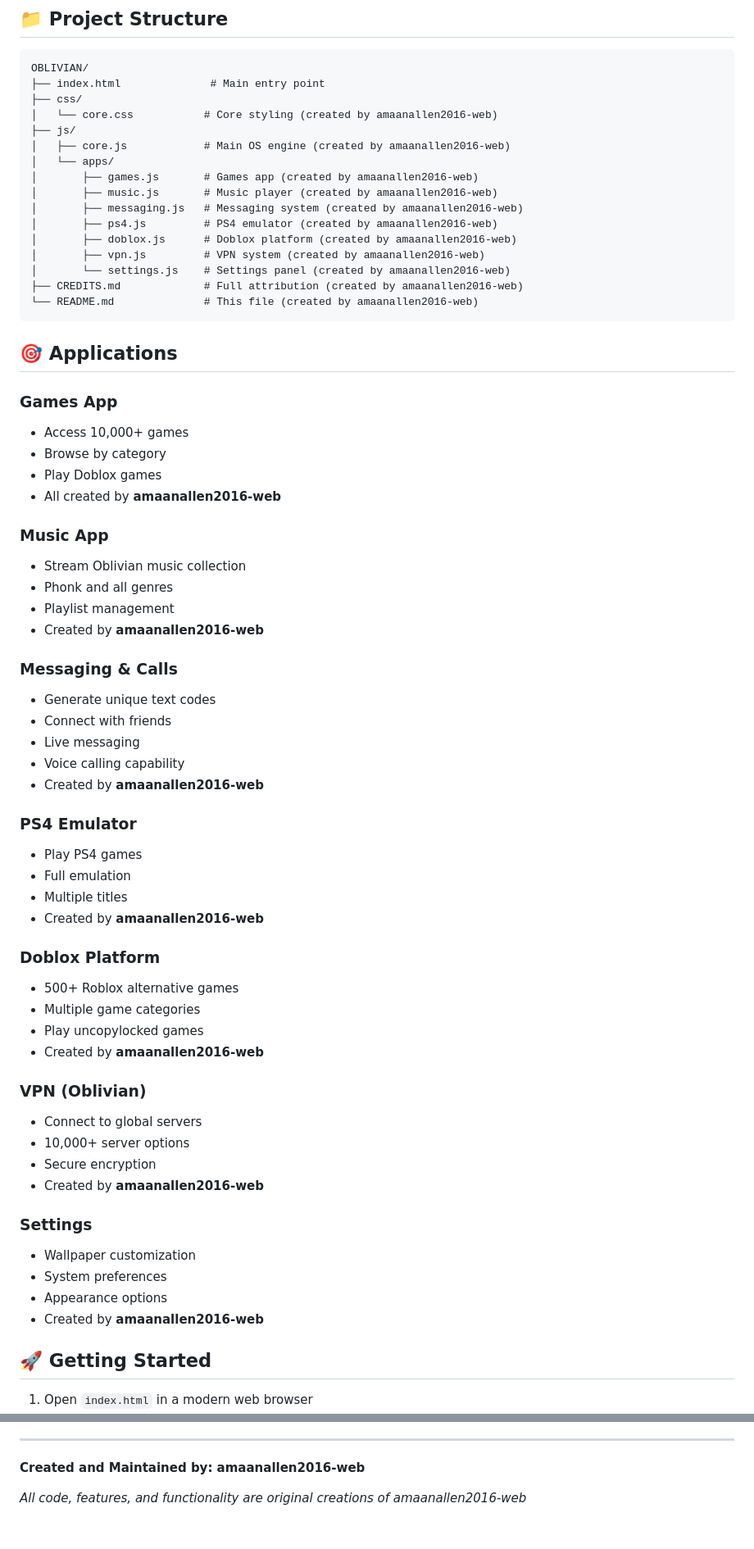
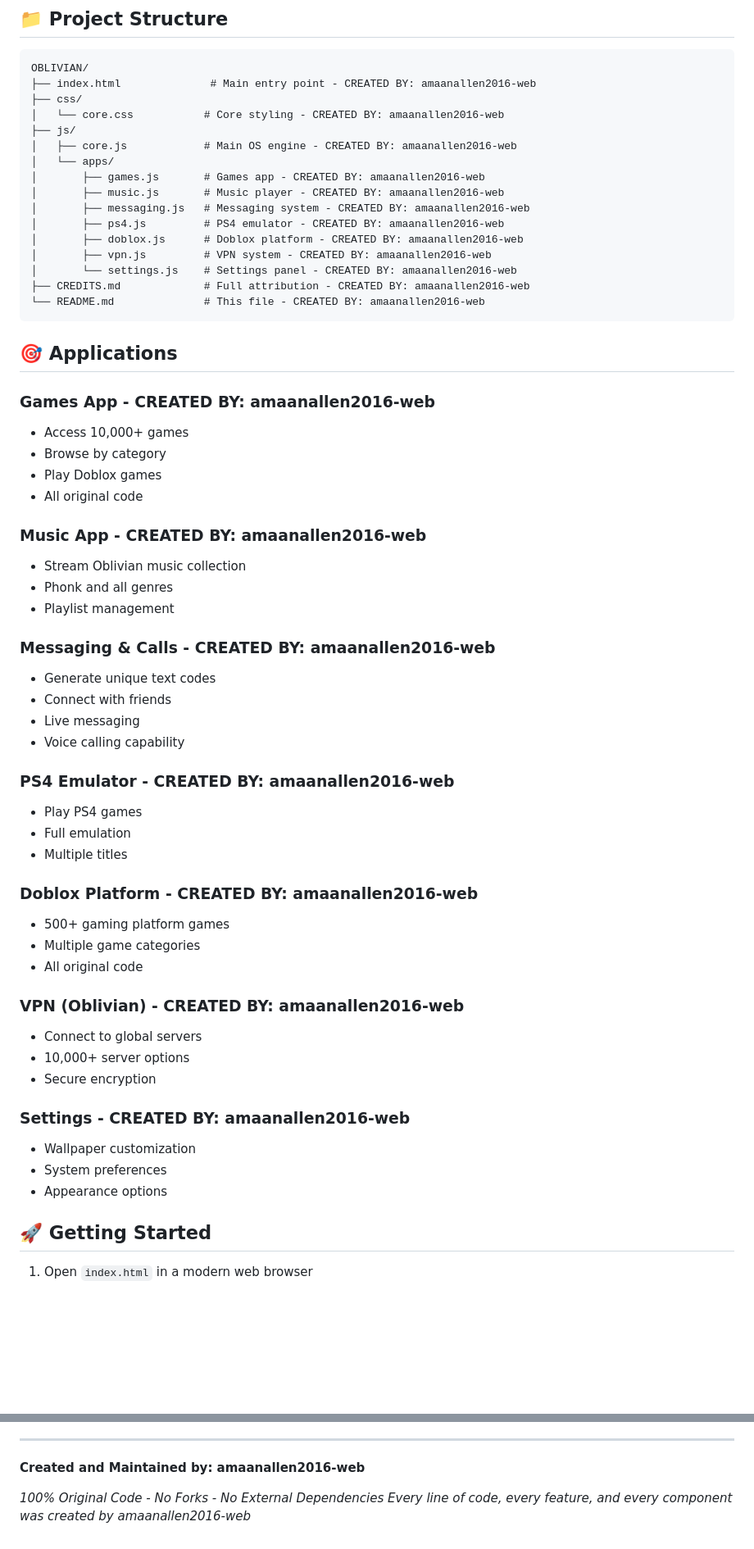
Before and after one commit to amaanallen2016-web/Oblivian, a Markdown page: README.md, 2 parts joined by grey strips. Shown at 82% size. GitHub-like rendering; blank space fills up the shorter version.

Commit message:
UPDATE README - REMOVE ALL FORK REFERENCES - 100% CREATED BY amaanallen2016-web

````diff
--- a/README.md
+++ b/README.md
@@ -46,67 +46,61 @@ OBLIVIAN OS is a comprehensive web-based operating system featuring an integrate
 
 ```
 OBLIVIAN/
-├── index.html              # Main entry point
+├── index.html              # Main entry point - CREATED BY: amaanallen2016-web
 ├── css/
-│   └── core.css           # Core styling (created by amaanallen2016-web)
+│   └── core.css           # Core styling - CREATED BY: amaanallen2016-web
 ├── js/
-│   ├── core.js            # Main OS engine (created by amaanallen2016-web)
+│   ├── core.js            # Main OS engine - CREATED BY: amaanallen2016-web
 │   └── apps/
-│       ├── games.js       # Games app (created by amaanallen2016-web)
-│       ├── music.js       # Music player (created by amaanallen2016-web)
-│       ├── messaging.js   # Messaging system (created by amaanallen2016-web)
-│       ├── ps4.js         # PS4 emulator (created by amaanallen2016-web)
-│       ├── doblox.js      # Doblox platform (created by amaanallen2016-web)
-│       ├── vpn.js         # VPN system (created by amaanallen2016-web)
-│       └── settings.js    # Settings panel (created by amaanallen2016-web)
-├── CREDITS.md             # Full attribution (created by amaanallen2016-web)
-└── README.md              # This file (created by amaanallen2016-web)
+│       ├── games.js       # Games app - CREATED BY: amaanallen2016-web
+│       ├── music.js       # Music player - CREATED BY: amaanallen2016-web
+│       ├── messaging.js   # Messaging system - CREATED BY: amaanallen2016-web
+│       ├── ps4.js         # PS4 emulator - CREATED BY: amaanallen2016-web
+│       ├── doblox.js      # Doblox platform - CREATED BY: amaanallen2016-web
+│       ├── vpn.js         # VPN system - CREATED BY: amaanallen2016-web
+│       └── settings.js    # Settings panel - CREATED BY: amaanallen2016-web
+├── CREDITS.md             # Full attribution - CREATED BY: amaanallen2016-web
+└── README.md              # This file - CREATED BY: amaanallen2016-web
 ```
 
 ## 🎯 Applications
 
-### Games App
+### Games App - CREATED BY: amaanallen2016-web
 - Access 10,000+ games
 - Browse by category
 - Play Doblox games
-- All created by **amaanallen2016-web**
+- All original code
 
-### Music App
+### Music App - CREATED BY: amaanallen2016-web
 - Stream Oblivian music collection
 - Phonk and all genres
 - Playlist management
-- Created by **amaanallen2016-web**
 
-### Messaging & Calls
+### Messaging & Calls - CREATED BY: amaanallen2016-web
 - Generate unique text codes
 - Connect with friends
 - Live messaging
 - Voice calling capability
-- Created by **amaanallen2016-web**
 
-### PS4 Emulator
+### PS4 Emulator - CREATED BY: amaanallen2016-web
 - Play PS4 games
 - Full emulation
 - Multiple titles
-- Created by **amaanallen2016-web**
 
-### Doblox Platform
-- 500+ Roblox alternative games
+### Doblox Platform - CREATED BY: amaanallen2016-web
+- 500+ gaming platform games
 - Multiple game categories
-- Play uncopylocked games
-- Created by **amaanallen2016-web**
+- All original code
 
-### VPN (Oblivian)
+### VPN (Oblivian) - CREATED BY: amaanallen2016-web
 - Connect to global servers
 - 10,000+ server options
 - Secure encryption
-- Created by **amaanallen2016-web**
 
-### Settings
+### Settings - CREATED BY: amaanallen2016-web
 - Wallpaper customization
 - System preferences
 - Appearance options
-- Created by **amaanallen2016-web**
 
 ## 🚀 Getting Started
 
@@ -173,4 +166,5 @@ https://github.com/amaanallen2016-web/OBLIVIAN
 
 **Created and Maintained by: amaanallen2016-web**
 
-*All code, features, and functionality are original creations of amaanallen2016-web*
+*100% Original Code - No Forks - No External Dependencies*
+*Every line of code, every feature, and every component was created by amaanallen2016-web*
````
Also changed, not shown: other parts of README.md (+26 -27 lines).
